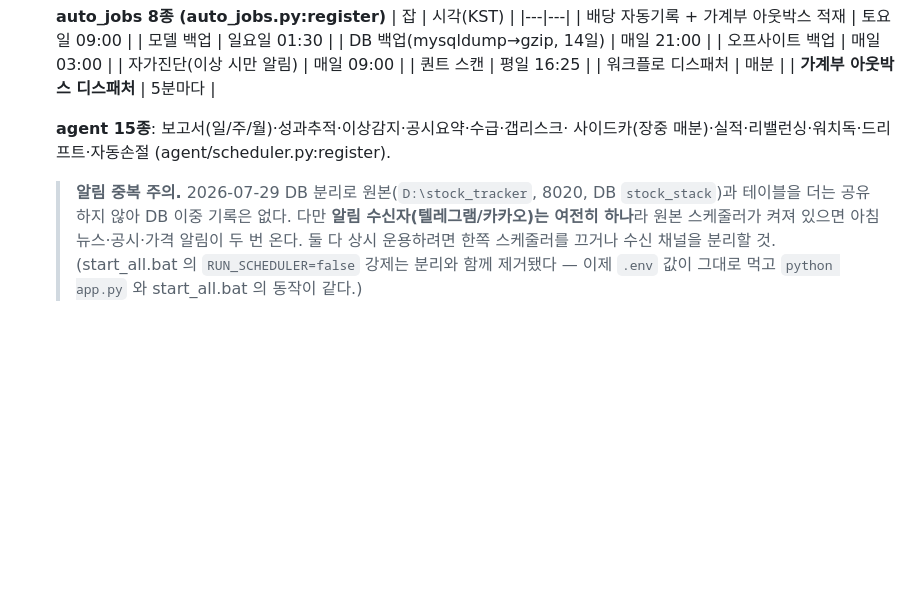
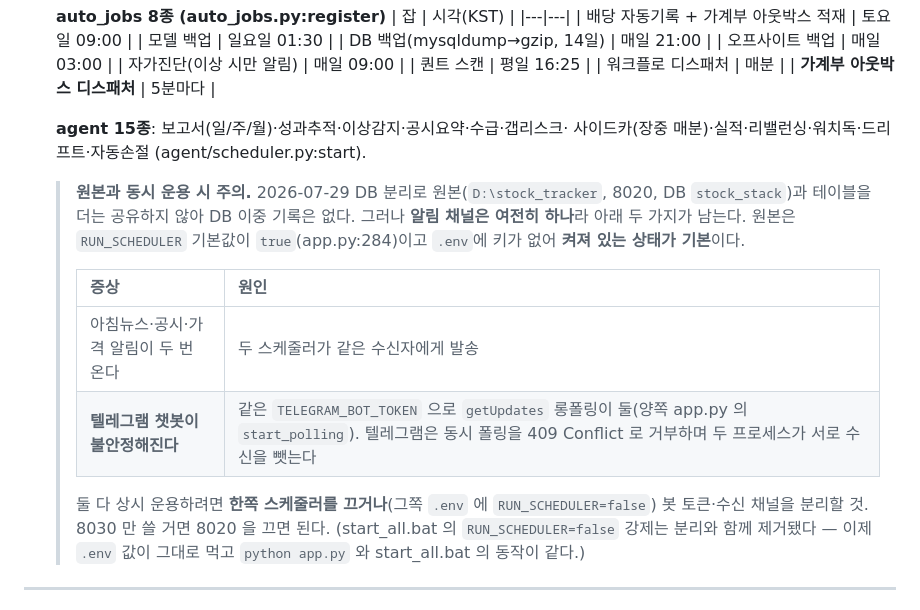
Before and after one commit to rhl0509/stock_git, a Markdown page: DEPLOY.md, the part around the change. Rendered like a GitHub page; blank space fills up the shorter version.

Commit message:
docs(deploy): 동시 운용 위험 정정 — 텔레그램 봇 폴링 충돌 명시
스케줄러를 켜기로 하면서 새로 생긴 위험을 실측해 반영한다.

- 원본 stock_tracker 도 app.py:333 에서 같은 봇을 start_polling 하고,
  그쪽 RUN_SCHEDULER 는 기본값 true(app.py:284) + .env 에 키 없음 → 기본 ON.
  봇 토큰은 app_settings 에 있어 DB 복사 때 같이 넘어왔다.
  같은 토큰으로 getUpdates 롱폴링이 둘이면 텔레그램이 409 로 거부하고
  두 프로세스가 서로 수신을 뺏는다. 기존 문구는 아웃바운드 중복만 말해
  위험을 과소기술하고 있었다.
- agent 잡 등록 함수 표기 정정: agent/scheduler.py:register → :start
  (register 는 존재하지 않는다. app.py 도 start 를 부른다.)

검증: 스케줄러 등록 경로를 실행 차단 상태로 돌려 23개 잡(auto 8 + agent 15)
등록 성공 확인. 40 passed

```diff
--- a/DEPLOY.md
+++ b/DEPLOY.md
@@ -127,12 +127,20 @@ uvicorn app:app --host 127.0.0.1 --port 8030
   | **가계부 아웃박스 디스패처** | 5분마다 |
 
   **agent 15종**: 보고서(일/주/월)·성과추적·이상감지·공시요약·수급·갭리스크·
-  사이드카(장중 매분)·실적·리밸런싱·워치독·드리프트·자동손절 (agent/scheduler.py:register).
+  사이드카(장중 매분)·실적·리밸런싱·워치독·드리프트·자동손절 (agent/scheduler.py:start).
 
-  > **알림 중복 주의.** 2026-07-29 DB 분리로 원본(`D:\stock_tracker`, 8020, DB `stock_stack`)과
-  > 테이블을 더는 공유하지 않아 DB 이중 기록은 없다. 다만 **알림 수신자(텔레그램/카카오)는
-  > 여전히 하나**라 원본 스케줄러가 켜져 있으면 아침뉴스·공시·가격 알림이 두 번 온다.
-  > 둘 다 상시 운용하려면 한쪽 스케줄러를 끄거나 수신 채널을 분리할 것.
+  > **원본과 동시 운용 시 주의.** 2026-07-29 DB 분리로 원본(`D:\stock_tracker`, 8020,
+  > DB `stock_stack`)과 테이블을 더는 공유하지 않아 DB 이중 기록은 없다. 그러나 **알림
+  > 채널은 여전히 하나**라 아래 두 가지가 남는다. 원본은 `RUN_SCHEDULER` 기본값이
+  > `true`(app.py:284)이고 `.env`에 키가 없어 **켜져 있는 상태가 기본**이다.
+  >
+  > | 증상 | 원인 |
+  > |---|---|
+  > | 아침뉴스·공시·가격 알림이 두 번 온다 | 두 스케줄러가 같은 수신자에게 발송 |
+  > | **텔레그램 챗봇이 불안정해진다** | 같은 `TELEGRAM_BOT_TOKEN` 으로 `getUpdates` 롱폴링이 둘(양쪽 app.py 의 `start_polling`). 텔레그램은 동시 폴링을 409 Conflict 로 거부하며 두 프로세스가 서로 수신을 뺏는다 |
+  >
+  > 둘 다 상시 운용하려면 **한쪽 스케줄러를 끄거나**(그쪽 `.env` 에 `RUN_SCHEDULER=false`)
+  > 봇 토큰·수신 채널을 분리할 것. 8030 만 쓸 거면 8020 을 끄면 된다.
   > (start_all.bat 의 `RUN_SCHEDULER=false` 강제는 분리와 함께 제거됐다 — 이제 `.env` 값이
   > 그대로 먹고 `python app.py` 와 start_all.bat 의 동작이 같다.)
 
```
